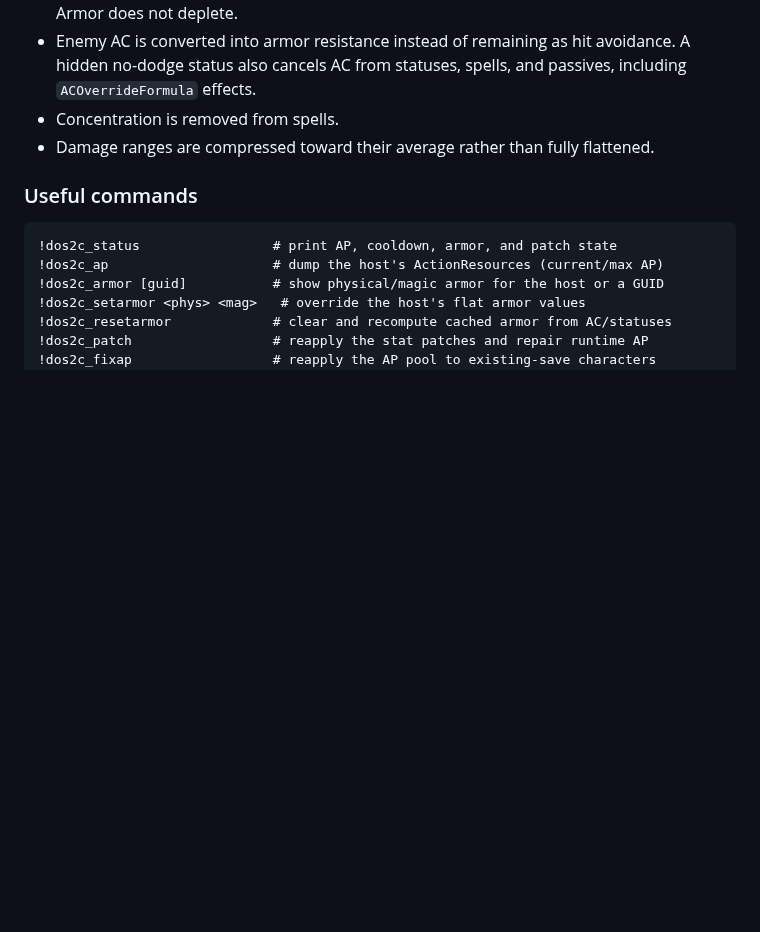
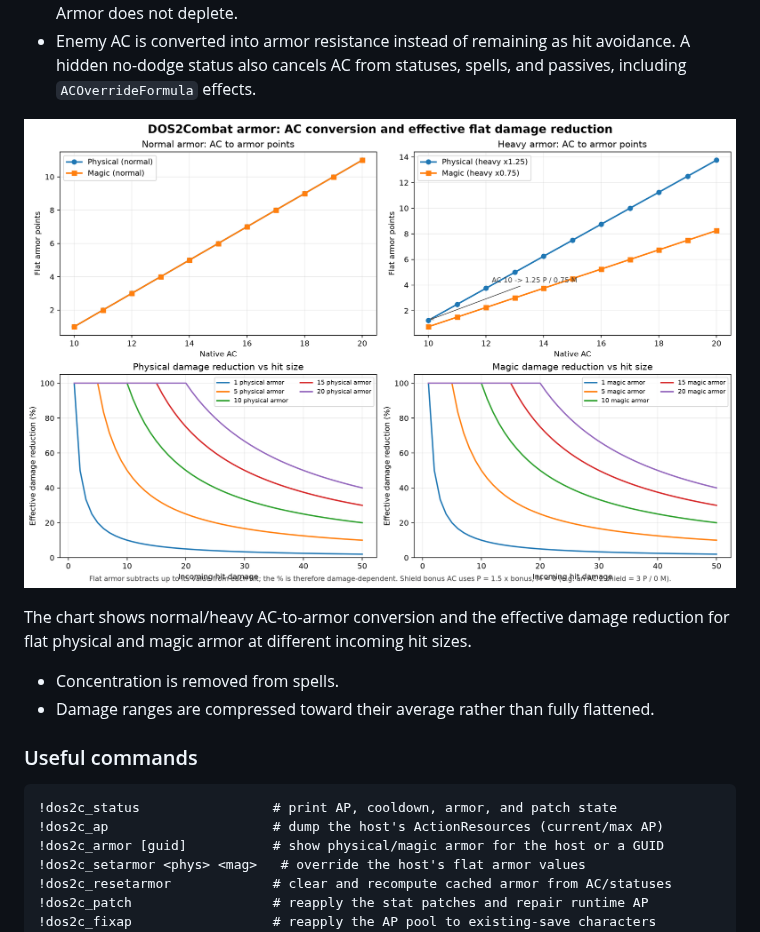
Before and after one commit to Inexorably/DOS3, a Markdown page: README.md, the part around the change. GitHub-like rendering; pictures changed too: docs/armor-resistance.png (added); blank space fills up the shorter version.

Commit message:
Add armor and damage resistance chart

```diff
--- a/README.md
+++ b/README.md
@@ -119,6 +119,12 @@ Ubuntu runner because LSLib requires Windows.
 - Enemy AC is converted into armor resistance instead of remaining as hit
   avoidance. A hidden no-dodge status also cancels AC from statuses, spells,
   and passives, including `ACOverrideFormula` effects.
+
+![Physical and magic armor curves](docs/armor-resistance.png)
+
+The chart shows normal/heavy AC-to-armor conversion and the effective damage
+reduction for flat physical and magic armor at different incoming hit sizes.
+
 - Concentration is removed from spells.
 - Damage ranges are compressed toward their average rather than fully
   flattened.
```
